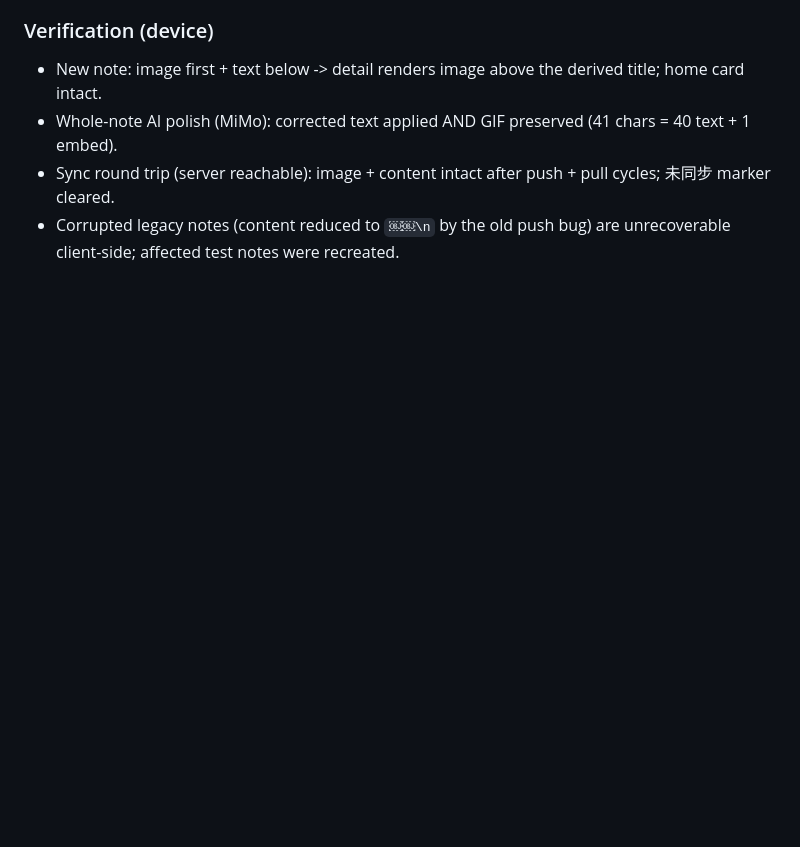
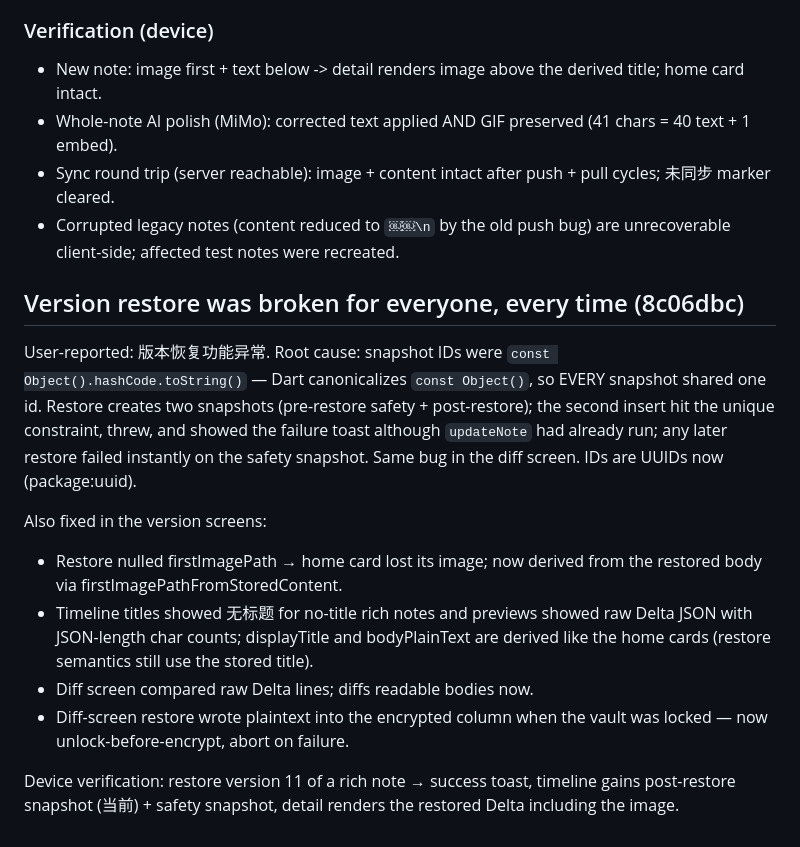
Before and after one commit to pengdd1998/anynote, a Markdown page: doc/work-log-2026-09-02.md, the part around the change. Drawn GitHub-style; blank space fills up the shorter version.

Commit message:
docs: work log for version restore fix

```diff
--- a/doc/work-log-2026-09-02.md
+++ b/doc/work-log-2026-09-02.md
@@ -263,3 +263,28 @@ viewer logging surfaced three independent loss paths, all fixed:
   pull cycles; 未同步 marker cleared.
 - Corrupted legacy notes (content reduced to `￼￼\n` by the old push bug)
   are unrecoverable client-side; affected test notes were recreated.
+
+## Version restore was broken for everyone, every time (8c06dbc)
+
+User-reported: 版本恢复功能异常. Root cause: snapshot IDs were
+`const Object().hashCode.toString()` — Dart canonicalizes `const Object()`,
+so EVERY snapshot shared one id. Restore creates two snapshots (pre-restore
+safety + post-restore); the second insert hit the unique constraint,
+threw, and showed the failure toast although `updateNote` had already run;
+any later restore failed instantly on the safety snapshot. Same bug in the
+diff screen. IDs are UUIDs now (package:uuid).
+
+Also fixed in the version screens:
+- Restore nulled firstImagePath → home card lost its image; now derived
+  from the restored body via firstImagePathFromStoredContent.
+- Timeline titles showed 无标题 for no-title rich notes and previews
+  showed raw Delta JSON with JSON-length char counts; displayTitle and
+  bodyPlainText are derived like the home cards (restore semantics still
+  use the stored title).
+- Diff screen compared raw Delta lines; diffs readable bodies now.
+- Diff-screen restore wrote plaintext into the encrypted column when the
+  vault was locked — now unlock-before-encrypt, abort on failure.
+
+Device verification: restore version 11 of a rich note → success toast,
+timeline gains post-restore snapshot (当前) + safety snapshot, detail
+renders the restored Delta including the image.
```
